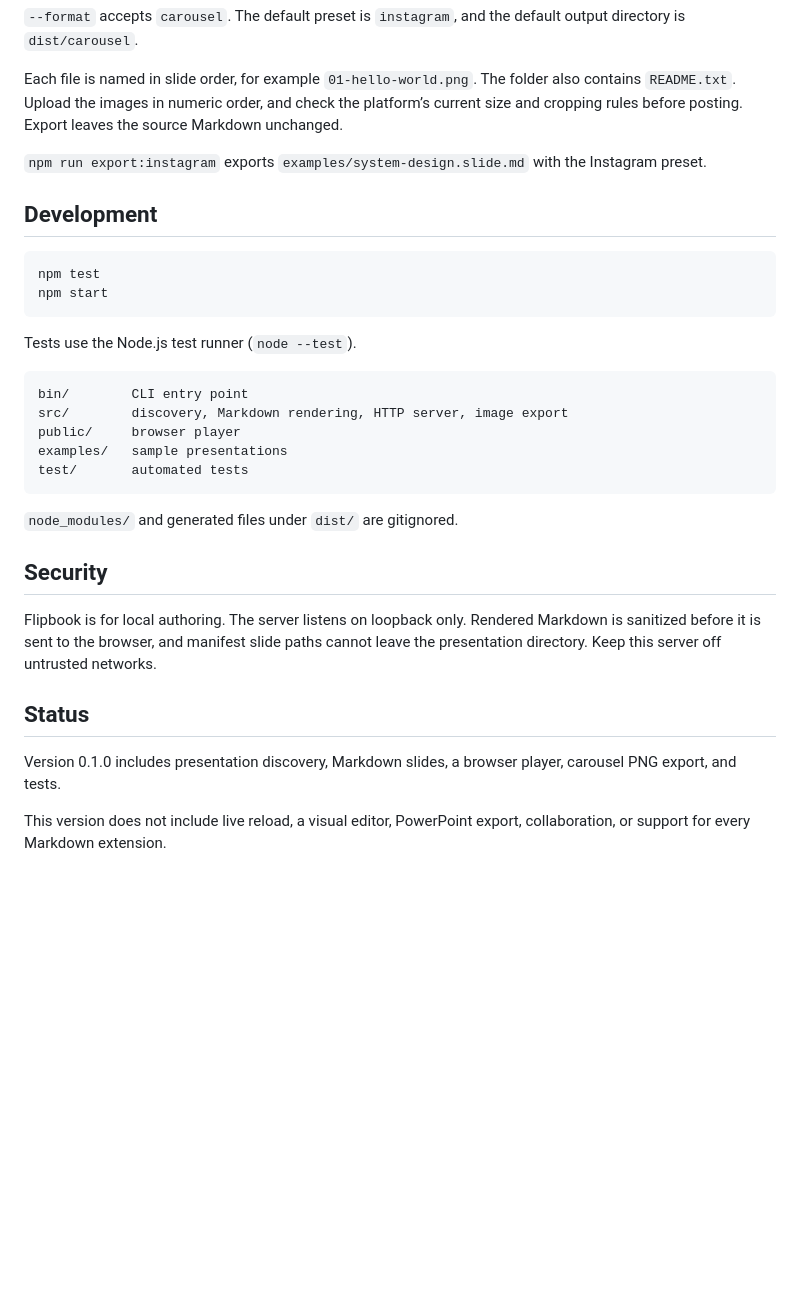
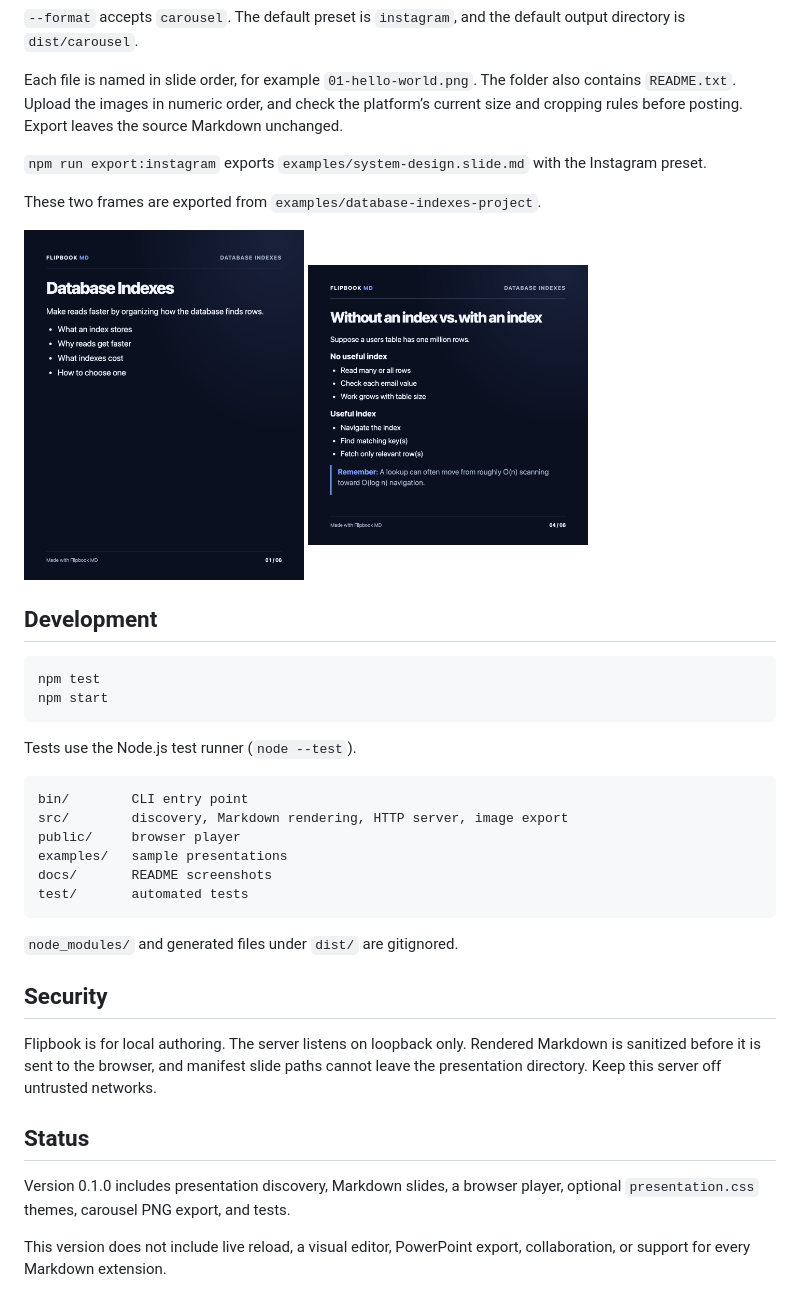
Before and after one commit to uminocelo/flipbook-md, a Markdown page: README.md, the part around one of its changes. Rendered like a GitHub page; pictures changed too: docs/screenshots/export-instagram.png (added), docs/screenshots/export-x.png (added); blank space fills up the shorter version.

````diff
--- a/README.md
+++ b/README.md
@@ -167,6 +229,13 @@ Each file is named in slide order, for example `01-hello-world.png`. The folder
 
 `npm run export:instagram` exports `examples/system-design.slide.md` with the Instagram preset.
 
+These two frames are exported from `examples/database-indexes-project`.
+
+<p>
+  <img src="docs/screenshots/export-instagram.png" alt="Instagram export, 1080 by 1350, cover slide" width="280">
+  <img src="docs/screenshots/export-x.png" alt="X export, 1080 by 1080, comparison slide" width="280">
+</p>
+
 ## Development
 
 ```sh
@@ -181,6 +250,7 @@ bin/        CLI entry point
 src/        discovery, Markdown rendering, HTTP server, image export
 public/     browser player
 examples/   sample presentations
+docs/       README screenshots
 test/       automated tests
 ```
 
@@ -192,7 +262,7 @@ Flipbook is for local authoring. The server listens on loopback only. Rendered M
 
 ## Status
 
-Version 0.1.0 includes presentation discovery, Markdown slides, a browser player, carousel PNG export, and tests.
+Version 0.1.0 includes presentation discovery, Markdown slides, a browser player, optional `presentation.css` themes, carousel PNG export, and tests.
 
 This version does not include live reload, a visual editor, PowerPoint export, collaboration, or support for every Markdown extension.
 
````
Also changed, not shown: other parts of README.md (+67 -5 lines), docs/screenshots/player.png (added), docs/screenshots/theme.png (added), 11 other files.
